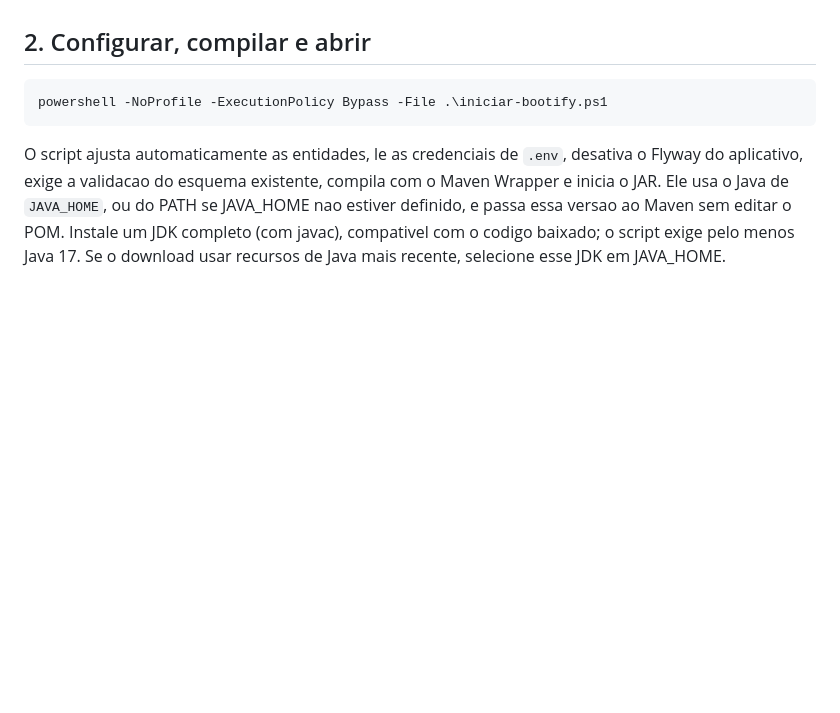
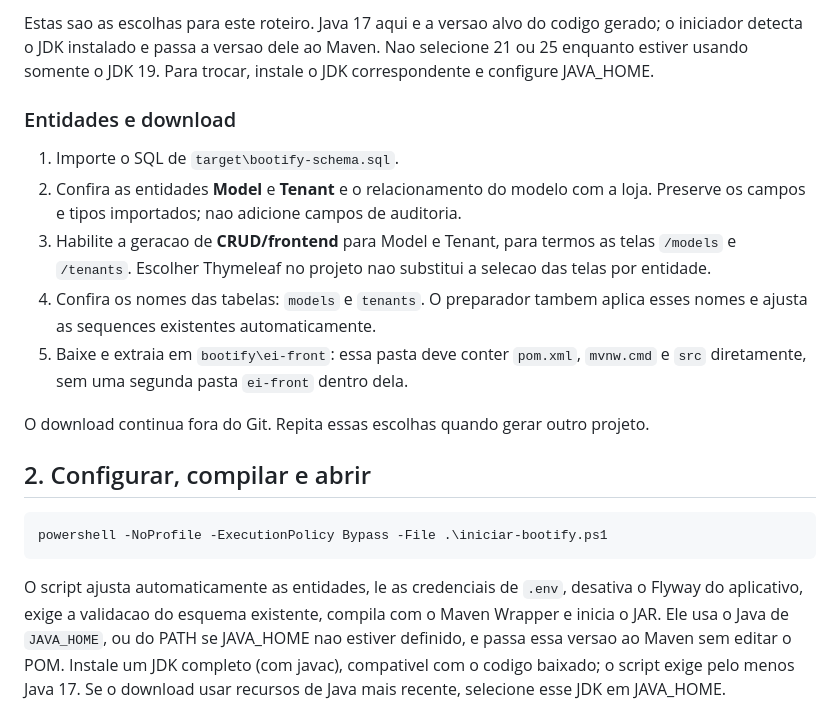
Before and after one commit to LucasTheiss/estoque-inteligente, a Markdown page: DatabaseFirst/BOOTIFY_AUTOMATICO.md, the part around one of its changes. Rendered like a GitHub page; blank space fills up the shorter version.

```diff
--- a/DatabaseFirst/BOOTIFY_AUTOMATICO.md
+++ b/DatabaseFirst/BOOTIFY_AUTOMATICO.md
@@ -13,3 +53,14 @@ Importe `target\bootify-schema.sql` no Bootify, escolha PostgreSQL e Thymeleaf e
+Estas sao as escolhas para este roteiro. Java 17 aqui e a versao alvo do codigo gerado; o iniciador detecta o JDK instalado e passa a versao dele ao Maven. Nao selecione 21 ou 25 enquanto estiver usando somente o JDK 19. Para trocar, instale o JDK correspondente e configure JAVA_HOME.
+
+### Entidades e download
+
+1. Importe o SQL de `target\bootify-schema.sql`.
+2. Confira as entidades **Model** e **Tenant** e o relacionamento do modelo com a loja. Preserve os campos e tipos importados; nao adicione campos de auditoria.
+3. Habilite a geracao de **CRUD/frontend** para Model e Tenant, para termos as telas `/models` e `/tenants`. Escolher Thymeleaf no projeto nao substitui a selecao das telas por entidade.
+4. Confira os nomes das tabelas: `models` e `tenants`. O preparador tambem aplica esses nomes e ajusta as sequences existentes automaticamente.
+5. Baixe e extraia em `bootify\ei-front`: essa pasta deve conter `pom.xml`, `mvnw.cmd` e `src` diretamente, sem uma segunda pasta `ei-front` dentro dela.
+
+O download continua fora do Git. Repita essas escolhas quando gerar outro projeto.
 
 ## 2. Configurar, compilar e abrir
 
```
Also changed, not shown: other parts of DatabaseFirst/BOOTIFY_AUTOMATICO.md (+41 -1 lines), DatabaseFirst/PASSO_A_PASSO_PROFESSOR.md (+2 -2 lines).
